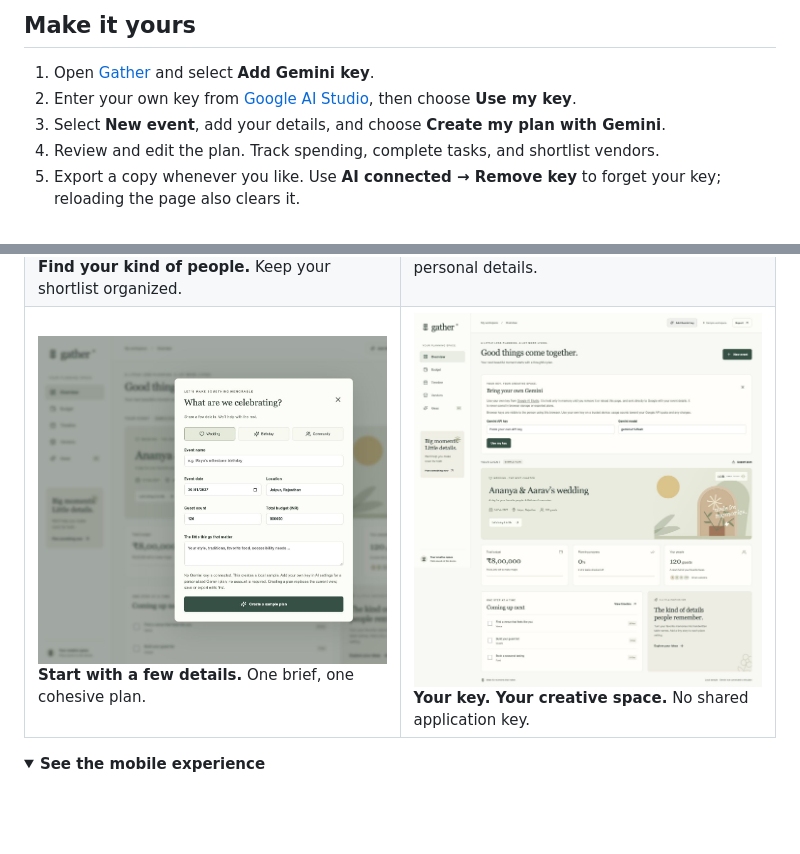
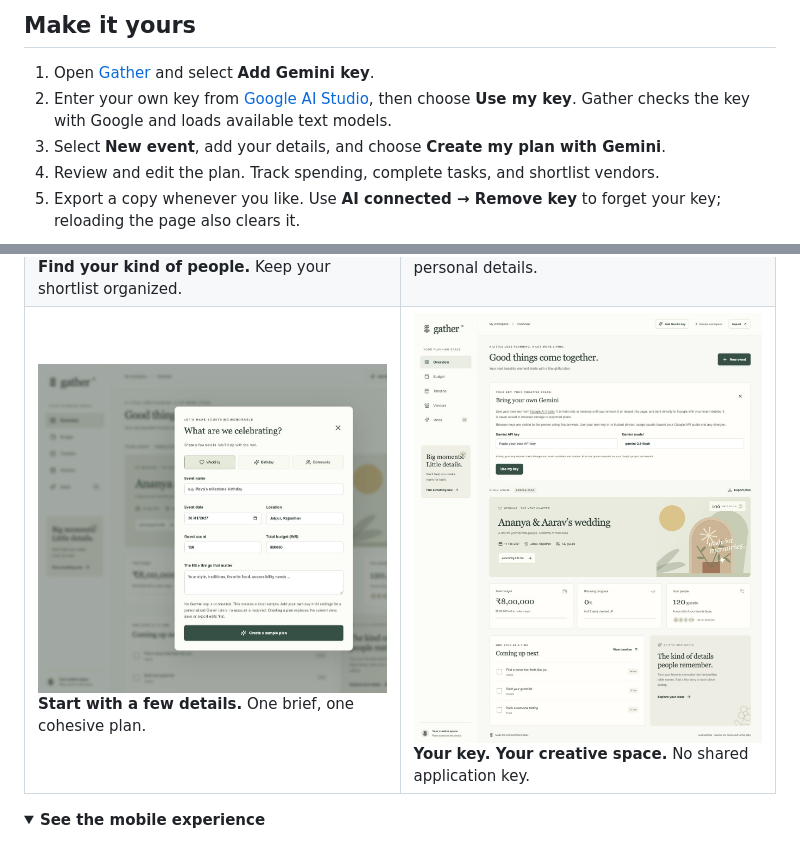
Before and after one commit to Navaneeth-007/gather, a Markdown page: README.md, 2 parts joined by grey strips. Rendered like a GitHub page; pictures changed too: docs/screenshots/gemini-settings.jpg; folded sections open; blank space fills up the shorter version.

Commit message:
Accept opaque Gemini keys and verify available models with Google

```diff
--- a/README.md
+++ b/README.md
@@ -40,7 +40,7 @@ Gather turns a short event brief into a structured, editable plan. Share the occ
 ## Make it yours
 
 1. Open [Gather](https://gather-promptwars-2026-8f31.web.app) and select **Add Gemini key**.
-2. Enter your own key from [Google AI Studio](https://aistudio.google.com/api-keys), then choose **Use my key**.
+2. Enter your own key from [Google AI Studio](https://aistudio.google.com/api-keys), then choose **Use my key**. Gather checks the key with Google and loads available text models.
 3. Select **New event**, add your details, and choose **Create my plan with Gemini**.
 4. Review and edit the plan. Track spending, complete tasks, and shortlist vendors.
 5. Export a copy whenever you like. Use **AI connected → Remove key** to forget your key; reloading the page also clears it.
```
Also changed, not shown: 4 other files.
